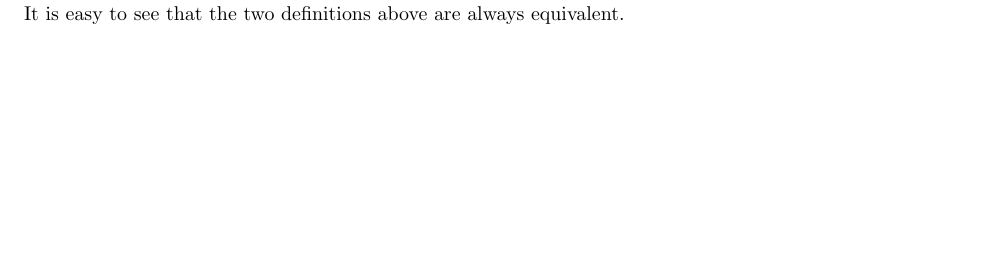
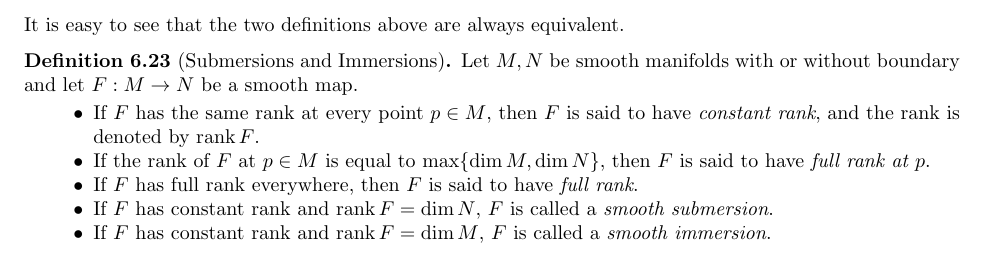
Before and after one commit to hidenori-shinohara/smooth_manifolds, a LaTeX paper (introduction_to_smooth_manifolds_notes.tex, which reads dictionary.tex): part of page 11 of 11 before the commit and part of page 12 of 12 after it, cut so that both start at the same text, the shorter picture padded with empty space. Compiled offline with pdfLaTeX.

Commit message:
Define submersions and immersions

```diff
--- a/dictionary.tex
+++ b/dictionary.tex
@@ -170,3 +170,19 @@
   \end{itemize}
   It is easy to see that the two definitions above are always equivalent.
 \end{defn}
+
+\begin{defn}[Submersions and Immersions]
+  Let $M, N$ be smooth manifolds with or without boundary and let $F: M \rightarrow N$ be a smooth map.
+  \begin{itemize}
+    \item
+      If $F$ has the same rank at every point $p \in M$, then $F$ is said to have \textit{constant rank}, and the rank is denoted by $\rank F$.
+    \item
+      If the rank of $F$ at $p \in M$ is equal to $\max \{ \dim M, \dim N \}$, then $F$ is said to have \textit{full rank at $p$}.
+    \item
+      If $F$ has full rank everywhere, then $F$ is said to have \textit{full rank}.
+    \item
+      If $F$ has constant rank and $\rank F = \dim N$, $F$ is called a \textit{smooth submersion}.
+    \item
+      If $F$ has constant rank and $\rank F = \dim M$, $F$ is called a \textit{smooth immersion}.
+  \end{itemize}
+\end{defn}
```
Also changed, not shown: introduction_to_smooth_manifolds_notes.pdf.
